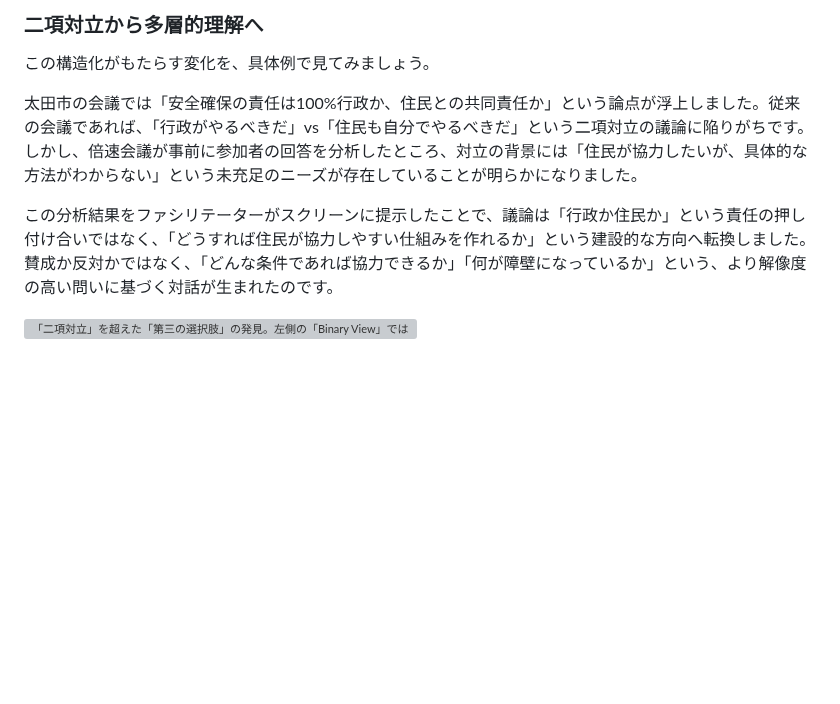
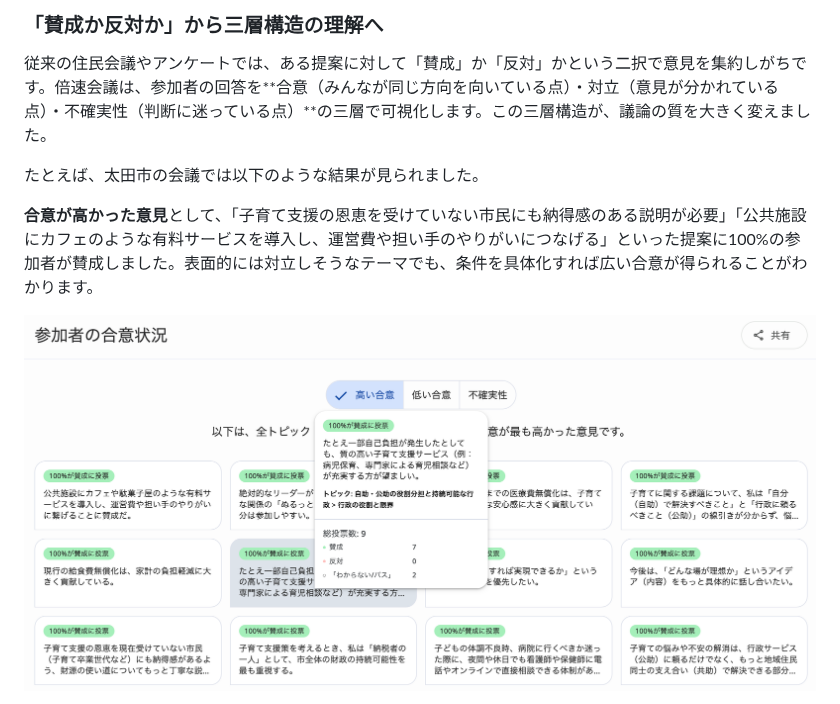
Before and after one commit to digitaldemocracy2030/broad-listening-book, a Markdown page: 08_04_群馬県太田市の自分ごと化会議.md, the part around one of its changes. GitHub-like rendering; pictures changed too: images/11_03_ota_alignment_high.png (added); blank space fills up the shorter version; grey boxes are pictures that could not be loaded.

```diff
--- a/08_04_群馬県太田市の自分ごと化会議.md
+++ b/08_04_群馬県太田市の自分ごと化会議.md
@@ -48,11 +47,11 @@
 
-### 二項対立から多層的理解へ
+### 「賛成か反対か」から三層構造の理解へ
 
-この構造化がもたらす変化を、具体例で見てみましょう。
+従来の住民会議やアンケートでは、ある提案に対して「賛成」か「反対」かという二択で意見を集約しがちです。倍速会議は、参加者の回答を**合意（みんなが同じ方向を向いている点）・対立（意見が分かれている点）・不確実性（判断に迷っている点）**の三層で可視化します。この三層構造が、議論の質を大きく変えました。
 
-太田市の会議では「安全確保の責任は100%行政か、住民との共同責任か」という論点が浮上しました。従来の会議であれば、「行政がやるべきだ」vs「住民も自分でやるべきだ」という二項対立の議論に陥りがちです。しかし、倍速会議が事前に参加者の回答を分析したところ、対立の背景には「住民が協力したいが、具体的な方法がわからない」という未充足のニーズが存在していることが明らかになりました。
+たとえば、太田市の会議では以下のような結果が見られました。
 
-この分析結果をファシリテーターがスクリーンに提示したことで、議論は「行政か住民か」という責任の押し付け合いではなく、「どうすれば住民が協力しやすい仕組みを作れるか」という建設的な方向へ転換しました。賛成か反対かではなく、「どんな条件であれば協力できるか」「何が障壁になっているか」という、より解像度の高い問いに基づく対話が生まれたのです。
+**合意が高かった意見**として、「子育て支援の恩恵を受けていない市民にも納得感のある説明が必要」「公共施設にカフェのような有料サービスを導入し、運営費や担い手のやりがいにつなげる」といった提案に100%の参加者が賛成しました。表面的には対立しそうなテーマでも、条件を具体化すれば広い合意が得られることがわかります。
 
-![「二項対立」を超えた「第三の選択肢」の発見。左側の「Binary View」では「無償化賛成 vs 反対」という単純な二項対立が示されている。右側の「AI Discovery」では、AIが「市の財政が悪化して将来にツケが回るくらいなら、完全無償化までは求めない」という条件付き合意を発見し、財政的持続可能性の重視という第三の視点を可視化している。単純なアンケートでは埋もれてしまう市民の「条件付き合意」をAIが抽出できることを示している。](images/11_03_ota_binary_vs_ai.png)
+![Sensemakerの「参加者の合意状況」画面（高い合意タブ）。全トピック・サブトピックの中で合意が最も高かった意見がカード形式で一覧表示されている。「公共施設にカフェや駄菓子屋のような有料サービスを導入し、運営費や担い手のやりがいにつなげる」など、100%が賛成に投票した意見が並ぶ。各カードをクリックすると、所属トピック・投票内訳・自由記述コメントの詳細が確認できる。](images/11_03_ota_alignment_high.png)
 
```
Also changed, not shown: other parts of 08_04_群馬県太田市の自分ごと化会議.md (+16 -2 lines), images/11_03_ota_alignment_low.png (added), images/11_03_ota_alignment_uncertainty.png (added).
